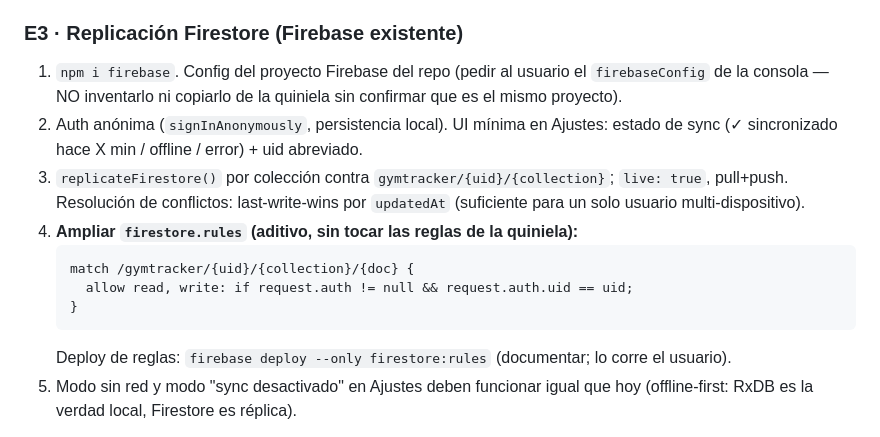
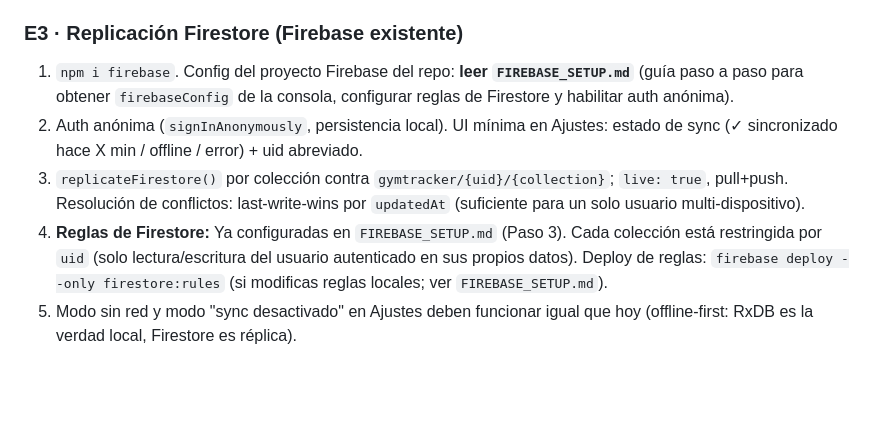
Before and after one commit to MatiGaete2023/glowing-enigma, a Markdown page: GYMTRACKER/PLAN_V11_SONNET.md, the part around the change. GitHub-like rendering; blank space fills up the shorter version.

````diff
--- a/GYMTRACKER/PLAN_V11_SONNET.md
+++ b/GYMTRACKER/PLAN_V11_SONNET.md
@@ -61,16 +61,10 @@
 **Aceptación E2:** app funciona 100 % sobre RxDB; importar un respaldo real del v10 restaura sesiones/pesos/pasos; tests de migración verdes.
 
 ### E3 · Replicación Firestore (Firebase existente)
-1. `npm i firebase`. Config del proyecto Firebase del repo (pedir al usuario el `firebaseConfig` de la consola — NO inventarlo ni copiarlo de la quiniela sin confirmar que es el mismo proyecto).
+1. `npm i firebase`. Config del proyecto Firebase del repo: **leer `FIREBASE_SETUP.md`** (guía paso a paso para obtener `firebaseConfig` de la consola, configurar reglas de Firestore y habilitar auth anónima).
 2. Auth anónima (`signInAnonymously`, persistencia local). UI mínima en Ajustes: estado de sync (✓ sincronizado hace X min / offline / error) + uid abreviado.
 3. `replicateFirestore()` por colección contra `gymtracker/{uid}/{collection}`; `live: true`, pull+push. Resolución de conflictos: last-write-wins por `updatedAt` (suficiente para un solo usuario multi-dispositivo).
-4. **Ampliar `firestore.rules` (aditivo, sin tocar las reglas de la quiniela):**
-   ```
-   match /gymtracker/{uid}/{collection}/{doc} {
-     allow read, write: if request.auth != null && request.auth.uid == uid;
-   }
-   ```
-   Deploy de reglas: `firebase deploy --only firestore:rules` (documentar; lo corre el usuario).
+4. **Reglas de Firestore:** Ya configuradas en `FIREBASE_SETUP.md` (Paso 3). Cada colección está restringida por `uid` (solo lectura/escritura del usuario autenticado en sus propios datos). Deploy de reglas: `firebase deploy --only firestore:rules` (si modificas reglas locales; ver `FIREBASE_SETUP.md`).
 5. Modo sin red y modo "sync desactivado" en Ajustes deben funcionar igual que hoy (offline-first: RxDB es la verdad local, Firestore es réplica).
 
 **Aceptación E3:** editar en el navegador del PC y ver el cambio en el celular (y viceversa) en <10 s con red; sin red la app opera normal y sincroniza al volver.
````
Also changed, not shown: GYMTRACKER/FIREBASE_SETUP.md (added, +143 -0 lines).
